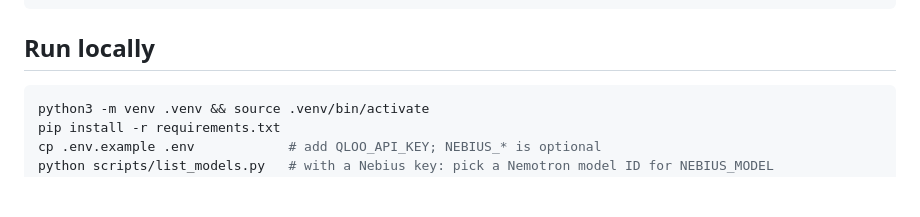
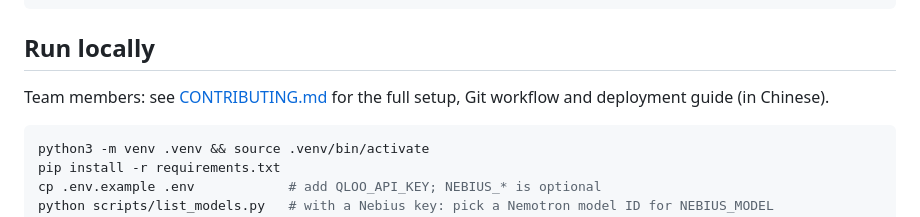
Before and after one commit to cqu-jia/tastebridge, a Markdown page: README.md, the part around the change. Rendered like a GitHub page; blank space fills up the shorter version.

Commit message:
Link the team guide from README
Co-Authored-By: Claude Opus 5.5 <noreply@anthropic.com>

````diff
--- a/README.md
+++ b/README.md
@@ -48,6 +48,8 @@ favourites ─► Qloo /search ─► per-favourite Qloo /v2/insights (near you,
 
 ## Run locally
 
+Team members: see [CONTRIBUTING.md](CONTRIBUTING.md) for the full setup, Git workflow and deployment guide (in Chinese).
+
 ```bash
 python3 -m venv .venv && source .venv/bin/activate
 pip install -r requirements.txt
````
